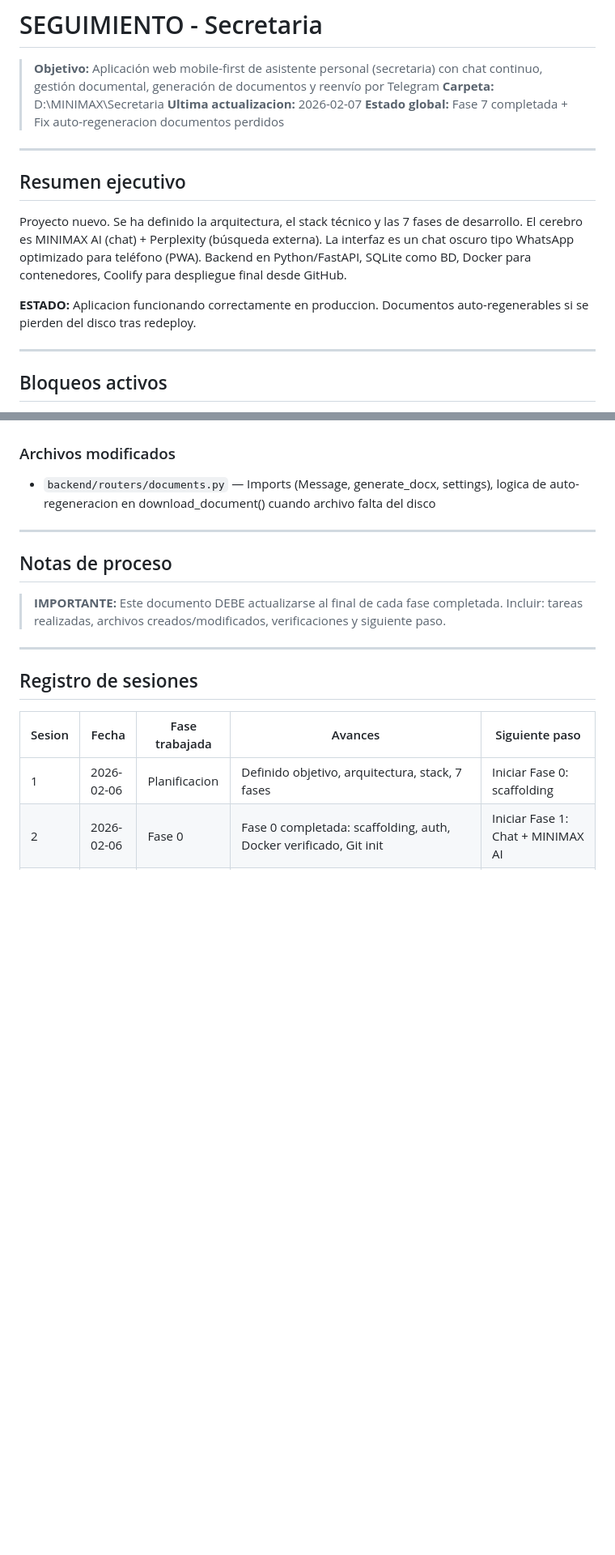
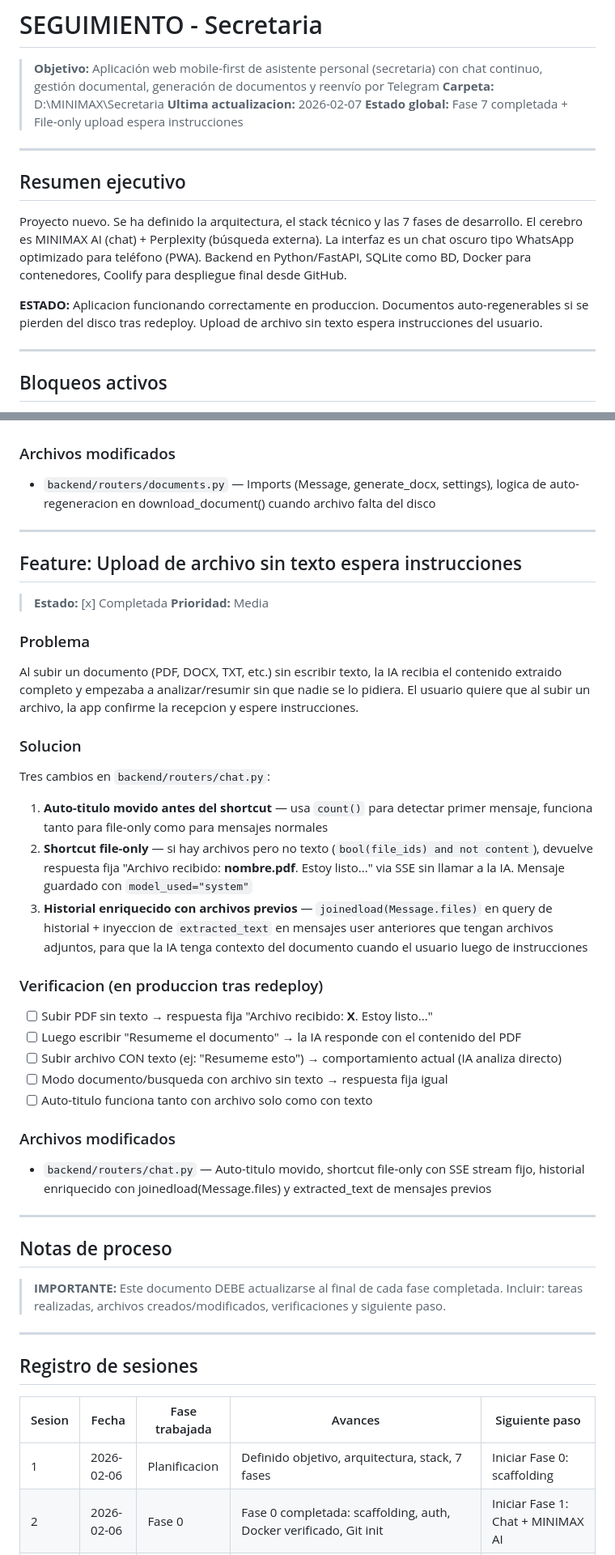
Before and after one commit to xuli70/secretaria, a Markdown page: SEGUIMIENTO.md, 2 parts joined by grey strips. Shown at 81% size. Rendered like a GitHub page; blank space fills up the shorter version.

Commit message:
Update SEGUIMIENTO.md with file-only upload shortcut documentation
Co-Authored-By: Claude Opus 4.6 <noreply@anthropic.com>

```diff
--- a/SEGUIMIENTO.md
+++ b/SEGUIMIENTO.md
@@ -3,7 +3,7 @@
 > **Objetivo:** Aplicación web mobile-first de asistente personal (secretaria) con chat continuo, gestión documental, generación de documentos y reenvío por Telegram
 > **Carpeta:** D:\MINIMAX\Secretaria
 > **Ultima actualizacion:** 2026-02-07
-> **Estado global:** Fase 7 completada + Fix auto-regeneracion documentos perdidos
+> **Estado global:** Fase 7 completada + File-only upload espera instrucciones
 
 ---
 
@@ -11,7 +11,7 @@
 
 Proyecto nuevo. Se ha definido la arquitectura, el stack técnico y las 7 fases de desarrollo. El cerebro es MINIMAX AI (chat) + Perplexity (búsqueda externa). La interfaz es un chat oscuro tipo WhatsApp optimizado para teléfono (PWA). Backend en Python/FastAPI, SQLite como BD, Docker para contenedores, Coolify para despliegue final desde GitHub.
 
-**ESTADO:** Aplicacion funcionando correctamente en produccion. Documentos auto-regenerables si se pierden del disco tras redeploy.
+**ESTADO:** Aplicacion funcionando correctamente en produccion. Documentos auto-regenerables si se pierden del disco tras redeploy. Upload de archivo sin texto espera instrucciones del usuario.
 
 ---
 
@@ -531,6 +531,33 @@ Los archivos DOCX generados se almacenan en `/data/generados/` dentro del conten
 
 ---
 
+## Feature: Upload de archivo sin texto espera instrucciones
+
+> **Estado:** [x] Completada
+> **Prioridad:** Media
+
+### Problema
+Al subir un documento (PDF, DOCX, TXT, etc.) sin escribir texto, la IA recibia el contenido extraido completo y empezaba a analizar/resumir sin que nadie se lo pidiera. El usuario quiere que al subir un archivo, la app confirme la recepcion y espere instrucciones.
+
+### Solucion
+Tres cambios en `backend/routers/chat.py`:
+
+1. **Auto-titulo movido antes del shortcut** — usa `count()` para detectar primer mensaje, funciona tanto para file-only como para mensajes normales
+2. **Shortcut file-only** — si hay archivos pero no texto (`bool(file_ids) and not content`), devuelve respuesta fija "Archivo recibido: **nombre.pdf**. Estoy listo..." via SSE sin llamar a la IA. Mensaje guardado con `model_used="system"`
+3. **Historial enriquecido con archivos previos** — `joinedload(Message.files)` en query de historial + inyeccion de `extracted_text` en mensajes user anteriores que tengan archivos adjuntos, para que la IA tenga contexto del documento cuando el usuario luego de instrucciones
+
+### Verificacion (en produccion tras redeploy)
+- [ ] Subir PDF sin texto → respuesta fija "Archivo recibido: **X**. Estoy listo..."
+- [ ] Luego escribir "Resumeme el documento" → la IA responde con el contenido del PDF
+- [ ] Subir archivo CON texto (ej: "Resumeme esto") → comportamiento actual (IA analiza directo)
+- [ ] Modo documento/busqueda con archivo sin texto → respuesta fija igual
+- [ ] Auto-titulo funciona tanto con archivo solo como con texto
+
+### Archivos modificados
+- `backend/routers/chat.py` — Auto-titulo movido, shortcut file-only con SSE stream fijo, historial enriquecido con joinedload(Message.files) y extracted_text de mensajes previos
+
+---
+
 ## Notas de proceso
 
 > **IMPORTANTE:** Este documento DEBE actualizarse al final de cada fase completada. Incluir: tareas realizadas, archivos creados/modificados, verificaciones y siguiente paso.
```
Also changed, not shown: other parts of SEGUIMIENTO.md (+1 -0 lines).
